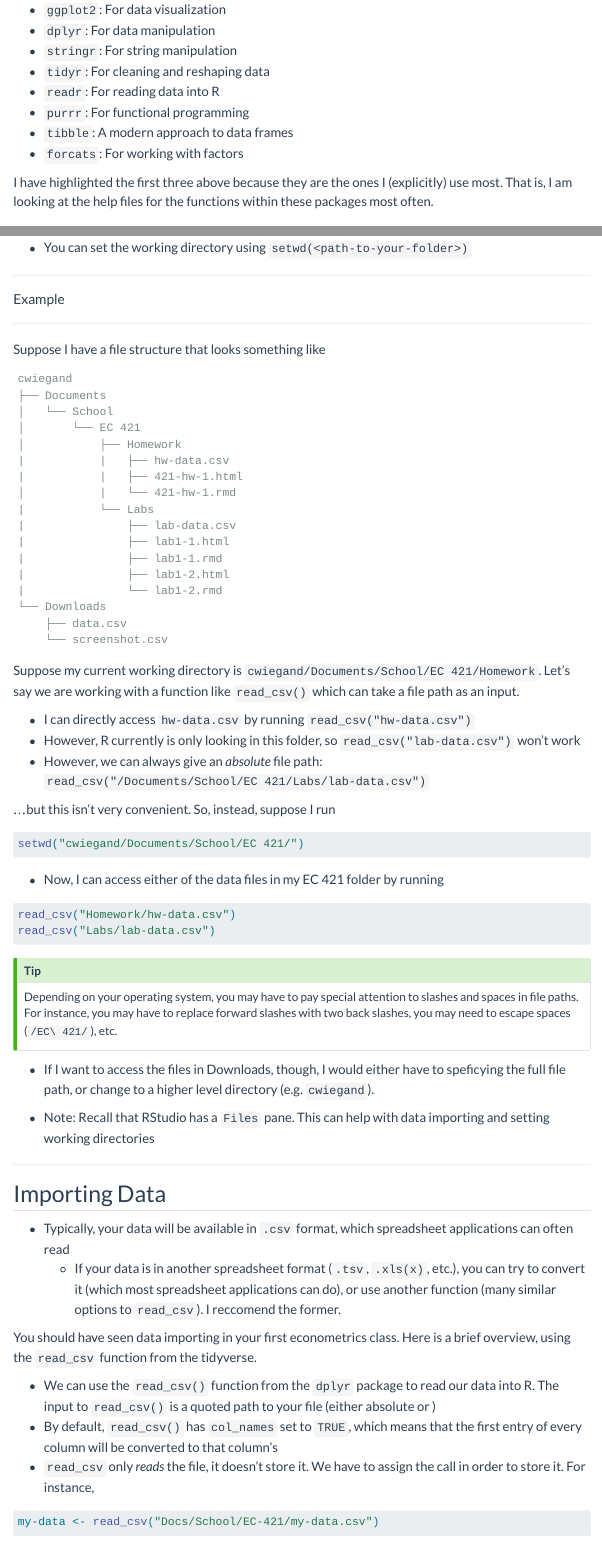
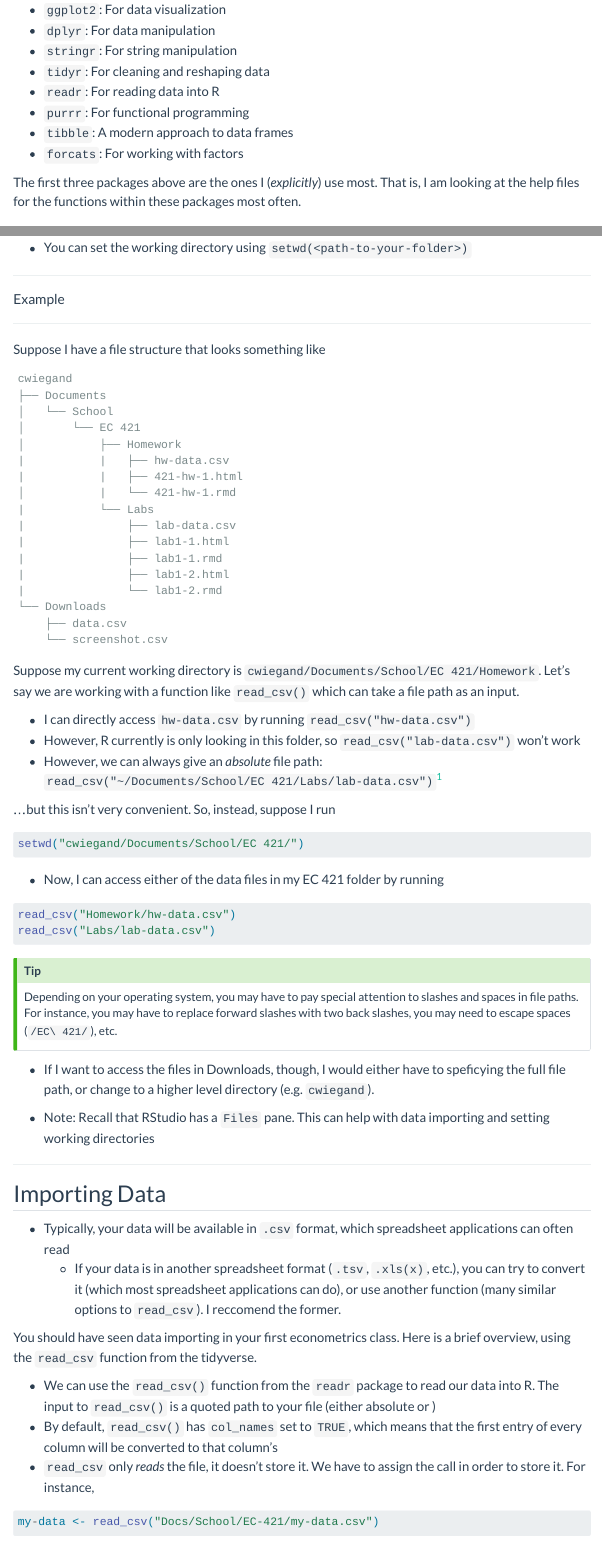
Before and after one commit to connortwiegand/ec421_521-wi24-lab, a Quarto document (Labs/Lab 2/lab2-1.qmd): the page in a window 1100 px wide, from 370 px down, and a second part further down, joined at a grey line. Rendered offline with R 4.5, knitr and Pandoc in place of Quarto, with nearby package versions; the code chunks are not run, so their results and figures are left out; menus at the side of the page are left out.

Commit message:
fix typos in lab 2

````diff
--- a/Labs/Lab 2/lab2-1.qmd
+++ b/Labs/Lab 2/lab2-1.qmd
@@ -9,17 +9,6 @@ format:
     toc-depth: 3
     embed-resources: true
     # html-math-method: mathjax
-  #  revealjs:
-  #   theme: serif
-  #   preview-links: true
-  #   chalkboard: true
-  #   slide-number: true
-  #   menu:
-  #       side: right
-  #   scrollable: true
-  #   smaller: true
-  #   incremental: true
-  #   slide-level: 3
 
 editor:
    render-on-save: true
@@ -40,7 +29,7 @@ The main packages in the tidyverse include:
   - `tibble`: A modern approach to data frames
   - `forcats`: For working with factors
 
-I have highlighted the first three above because they are the ones I (explicitly) use most. That is, I am looking at the help files for the functions within these packages most often.
+The first three packages above are the ones I (*explicitly*) use most. That is, I am looking at the help files for the functions within these packages most often.
 
 ## Tidy Data
 The tidyverse has a specific philosophy regarding how data should be organized. A dataset is **_tidy_** provided that
@@ -98,7 +87,7 @@ Suppose my current working directory is `cwiegand/Documents/School/EC 421/Homewo
 
 - I can directly access `hw-data.csv` by running `read_csv("hw-data.csv")`
 - However, R currently is only looking in this folder, so `read_csv("lab-data.csv")` won't work
-- However, we can always give an _absolute_ file path: `read_csv("/Documents/School/EC 421/Labs/lab-data.csv")`
+- However, we can always give an _absolute_ file path: `read_csv("~/Documents/School/EC 421/Labs/lab-data.csv")`^["~" expansion may be familiar to Mac users. If you are on windows, this would be similar to "C:/Users/<cwiegand>/" (however, there is currently no equivalent shorthand in windows)]
 
 ...but this isn't very convenient. So, instead, suppose I run
 ```{r}
@@ -130,7 +119,7 @@ Depending on your operating system, you may have to pay special attention to sla
 
 You should have seen data importing in your first econometrics class. Here is a brief overview, using the `read_csv` function from the tidyverse.
 
-- We can use the `read_csv()` function from the `dplyr` package to read our data into R. The input to `read_csv()` is a quoted path to your file (either absolute or )
+- We can use the `read_csv()` function from the `readr` package to read our data into R. The input to `read_csv()` is a quoted path to your file (either absolute or )
 - By default, `read_csv()` has `col_names` set to `TRUE`, which means that the first entry of every column will be converted to that column's
 - `read_csv` only _reads_ the file, it doesn't store it. We have to assign the call in order to store it. For instance,
 ```{r}
````
Also changed, not shown: Labs/Lab 2/lab2-1.html.
